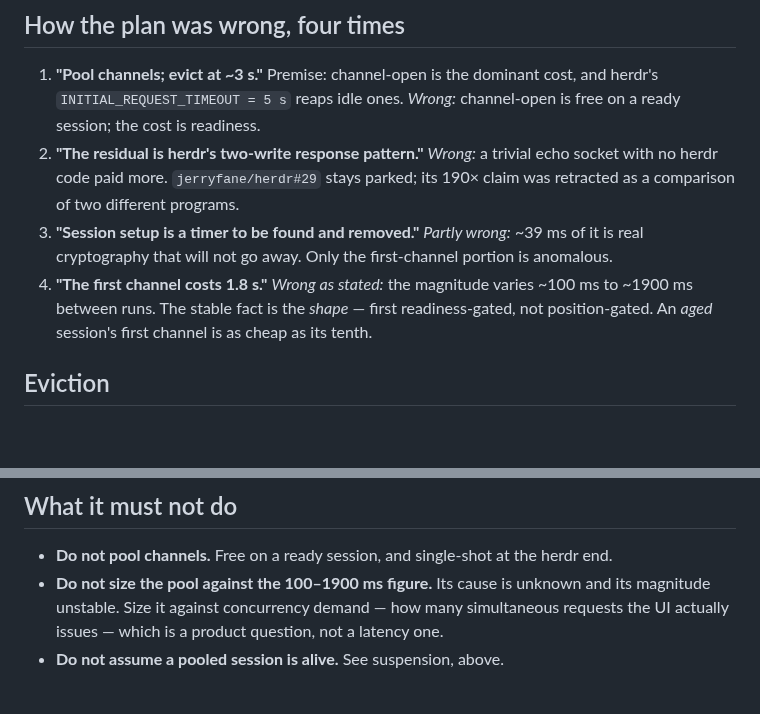
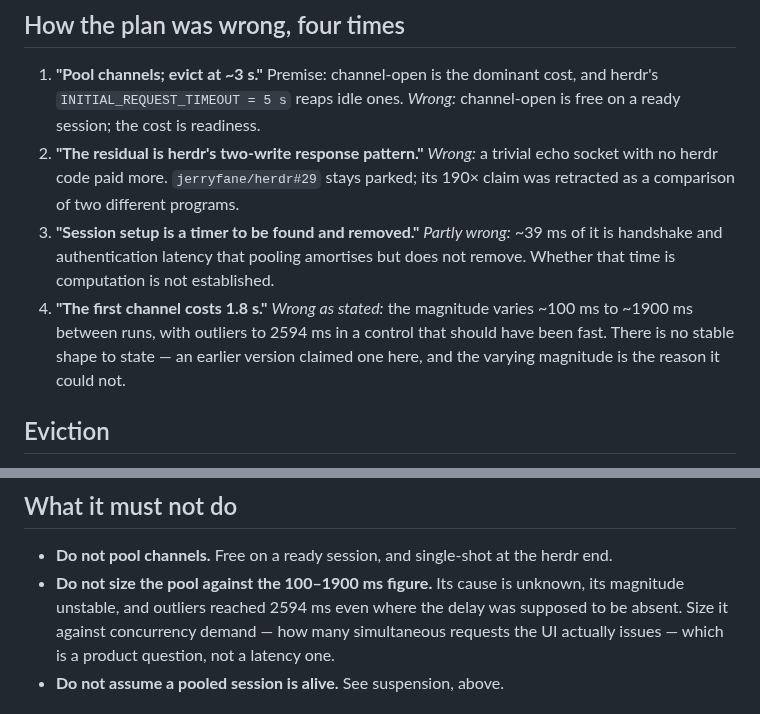
Before and after one commit to jerryfane/herdrup, a Markdown page: docs/connection-pool-design.md, 2 parts joined by grey strips. Drawn GitHub-style; blank space fills up the shorter version.

```diff
--- a/docs/connection-pool-design.md
+++ b/docs/connection-pool-design.md
@@ -64,12 +73,12 @@ That asymmetry is the whole design. It was not obvious and was not guessable.
    echo socket with no herdr code paid more. `jerryfane/herdr#29` stays parked;
    its 190× claim was retracted as a comparison of two different programs.
 3. **"Session setup is a timer to be found and removed."** *Partly wrong:*
-   ~39 ms of it is real cryptography that will not go away. Only the
-   first-channel portion is anomalous.
+   ~39 ms of it is handshake and authentication latency that pooling amortises
+   but does not remove. Whether that time is computation is not established.
 4. **"The first channel costs 1.8 s."** *Wrong as stated:* the magnitude varies
-   ~100 ms to ~1900 ms between runs. The stable fact is the *shape* — first
-   readiness-gated, not position-gated. An *aged* session's first channel is
-   as cheap as its tenth.
+   ~100 ms to ~1900 ms between runs, with outliers to 2594 ms in a control that
+   should have been fast. There is no stable shape to state — an earlier version
+   claimed one here, and the varying magnitude is the reason it could not.
 
 ## Eviction
 
@@ -174,8 +204,9 @@ So:
 
 - **Do not pool channels.** Free on a ready session, and single-shot at the
   herdr end.
-- **Do not size the pool against the 100–1900 ms figure.** Its cause is unknown
-  and its magnitude unstable. Size it against concurrency demand — how many
+- **Do not size the pool against the 100–1900 ms figure.** Its cause is unknown,
+  its magnitude unstable, and outliers reached 2594 ms even where the delay was
+  supposed to be absent. Size it against concurrency demand — how many
   simultaneous requests the UI actually issues — which is a product question,
   not a latency one.
 - **Do not assume a pooled session is alive.** See suspension, above.
```
Also changed, not shown: other parts of docs/connection-pool-design.md (+55 -25 lines).
